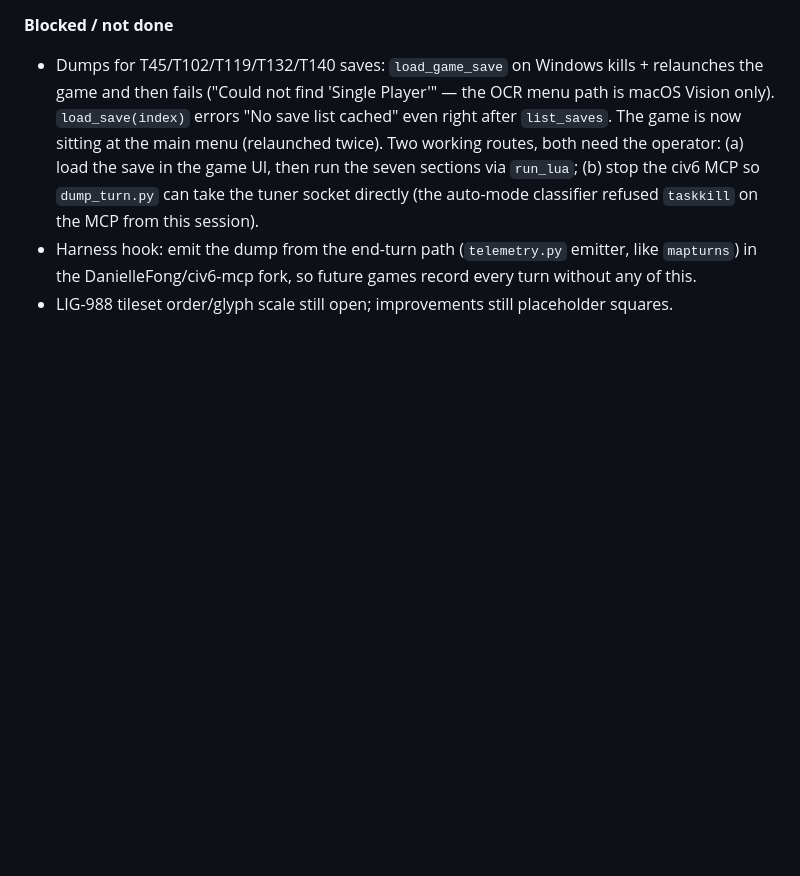
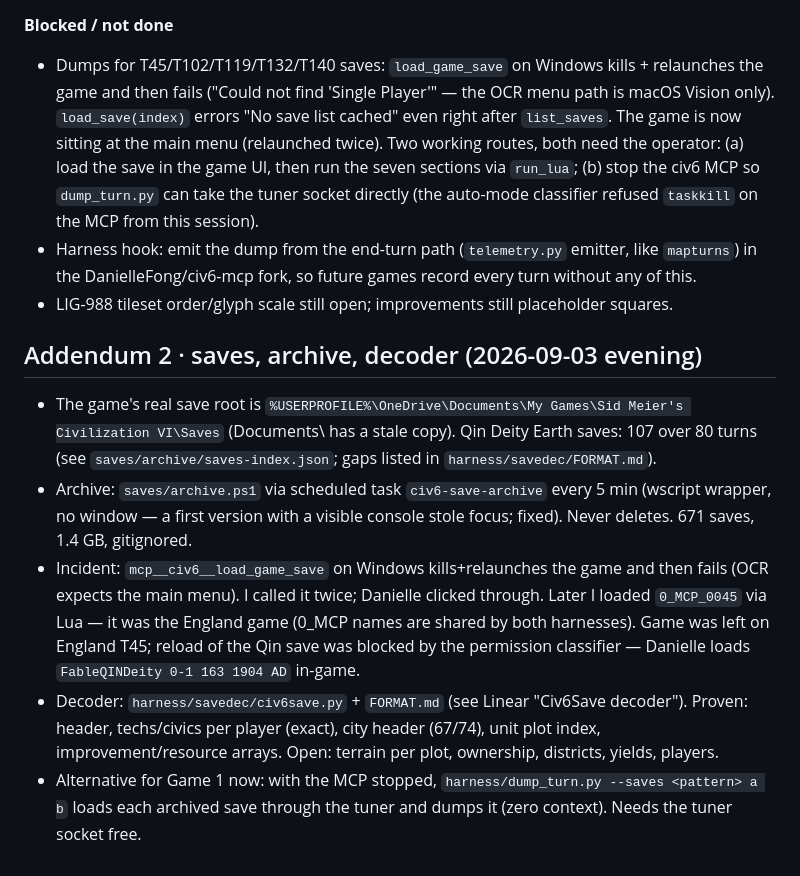
Before and after one commit to DanielleFong/civilization.sh, a Markdown page: HANDOFF-2026-09-03.md, the part around the change. GitHub-like rendering; blank space fills up the shorter version.

Commit message:
handoff addendum 2: archive, decoder, incidents

```diff
--- a/HANDOFF-2026-09-03.md
+++ b/HANDOFF-2026-09-03.md
@@ -37,3 +37,11 @@
 - Dumps for T45/T102/T119/T132/T140 saves: `load_game_save` on Windows kills + relaunches the game and then fails ("Could not find 'Single Player'" — the OCR menu path is macOS Vision only). `load_save(index)` errors "No save list cached" even right after `list_saves`. The game is now sitting at the main menu (relaunched twice). Two working routes, both need the operator: (a) load the save in the game UI, then run the seven sections via `run_lua`; (b) stop the civ6 MCP so `dump_turn.py` can take the tuner socket directly (the auto-mode classifier refused `taskkill` on the MCP from this session).
 - Harness hook: emit the dump from the end-turn path (`telemetry.py` emitter, like `mapturns`) in the DanielleFong/civ6-mcp fork, so future games record every turn without any of this.
 - LIG-988 tileset order/glyph scale still open; improvements still placeholder squares.
+
+## Addendum 2 · saves, archive, decoder (2026-09-03 evening)
+
+- The game's real save root is `%USERPROFILE%\OneDrive\Documents\My Games\Sid Meier's Civilization VI\Saves` (Documents\ has a stale copy). Qin Deity Earth saves: 107 over 80 turns (see `saves/archive/saves-index.json`; gaps listed in `harness/savedec/FORMAT.md`).
+- Archive: `saves/archive.ps1` via scheduled task `civ6-save-archive` every 5 min (wscript wrapper, no window — a first version with a visible console stole focus; fixed). Never deletes. 671 saves, 1.4 GB, gitignored.
+- Incident: `mcp__civ6__load_game_save` on Windows kills+relaunches the game and then fails (OCR expects the main menu). I called it twice; Danielle clicked through. Later I loaded `0_MCP_0045` via Lua — it was the England game (0_MCP names are shared by both harnesses). Game was left on England T45; reload of the Qin save was blocked by the permission classifier — Danielle loads `FableQINDeity 0-1 163 1904 AD` in-game.
+- Decoder: `harness/savedec/civ6save.py` + `FORMAT.md` (see Linear "Civ6Save decoder"). Proven: header, techs/civics per player (exact), city header (67/74), unit plot index, improvement/resource arrays. Open: terrain per plot, ownership, districts, yields, players.
+- Alternative for Game 1 now: with the MCP stopped, `harness/dump_turn.py --saves <pattern> a b` loads each archived save through the tuner and dumps it (zero context). Needs the tuner socket free.
```
